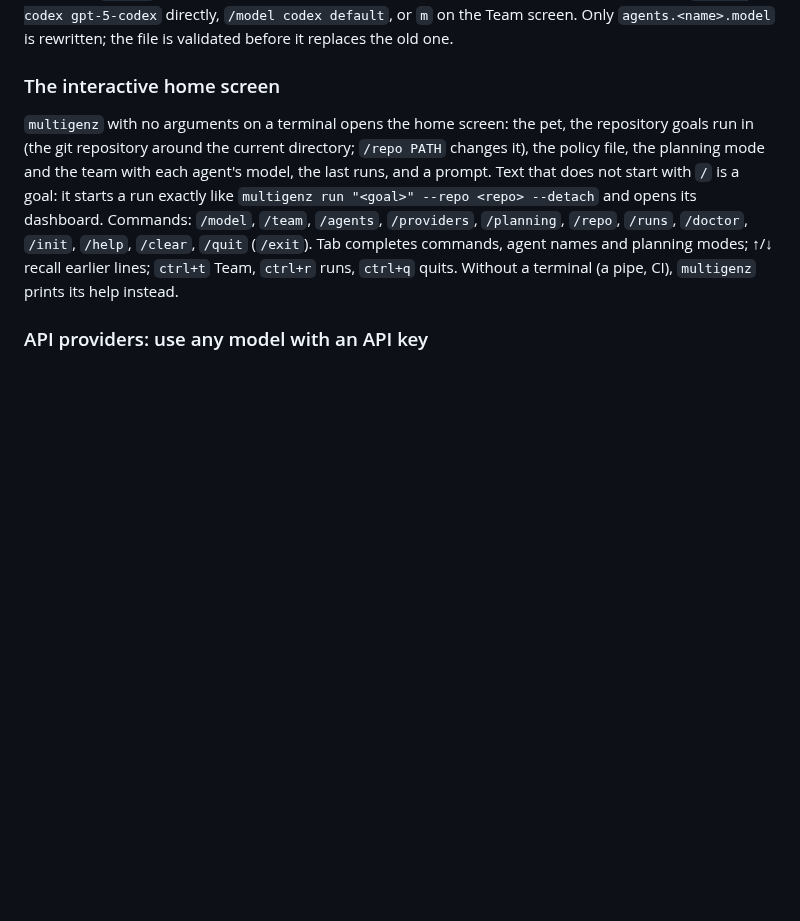
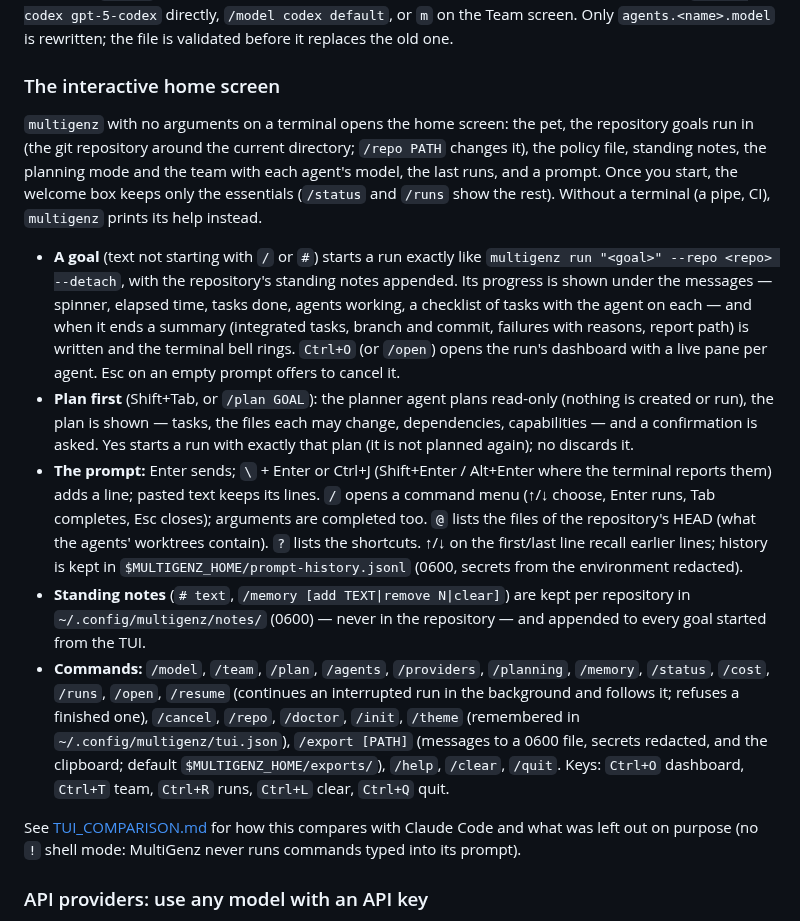
Before and after one commit to Try-menghong/multigenz, a Markdown page: docs/OPERATIONS.md, the part around the change. GitHub-like rendering; blank space fills up the shorter version.

```diff
--- a/docs/OPERATIONS.md
+++ b/docs/OPERATIONS.md
@@ -123,12 +123,33 @@ rewritten; the file is validated before it replaces the old one.
 
 ### The interactive home screen
 `multigenz` with no arguments on a terminal opens the home screen: the pet, the repository goals run in (the git
-repository around the current directory; `/repo PATH` changes it), the policy file, the planning mode and the team with
-each agent's model, the last runs, and a prompt. Text that does not start with `/` is a goal: it starts a run exactly
-like `multigenz run "<goal>" --repo <repo> --detach` and opens its dashboard. Commands: `/model`, `/team`, `/agents`,
-`/providers`, `/planning`, `/repo`, `/runs`, `/doctor`, `/init`, `/help`, `/clear`, `/quit` (`/exit`). Tab completes
-commands, agent names and planning modes; ↑/↓ recall earlier lines; `ctrl+t` Team, `ctrl+r` runs, `ctrl+q` quits.
-Without a terminal (a pipe, CI), `multigenz` prints its help instead.
+repository around the current directory; `/repo PATH` changes it), the policy file, standing notes, the planning mode
+and the team with each agent's model, the last runs, and a prompt. Once you start, the welcome box keeps only the
+essentials (`/status` and `/runs` show the rest). Without a terminal (a pipe, CI), `multigenz` prints its help instead.
+
+- **A goal** (text not starting with `/` or `#`) starts a run exactly like `multigenz run "<goal>" --repo <repo>
+  --detach`, with the repository's standing notes appended. Its progress is shown under the messages — spinner, elapsed
+  time, tasks done, agents working, a checklist of tasks with the agent on each — and when it ends a summary (integrated
+  tasks, branch and commit, failures with reasons, report path) is written and the terminal bell rings. `Ctrl+O` (or
+  `/open`) opens the run's dashboard with a live pane per agent. Esc on an empty prompt offers to cancel it.
+- **Plan first** (Shift+Tab, or `/plan GOAL`): the planner agent plans read-only (nothing is created or run), the plan
+  is shown — tasks, the files each may change, dependencies, capabilities — and a confirmation is asked. Yes starts a
+  run with exactly that plan (it is not planned again); no discards it.
+- **The prompt:** Enter sends; `\` + Enter or Ctrl+J (Shift+Enter / Alt+Enter where the terminal reports them) adds a
+  line; pasted text keeps its lines. `/` opens a command menu (↑/↓ choose, Enter runs, Tab completes, Esc closes);
+  arguments are completed too. `@` lists the files of the repository's HEAD (what the agents' worktrees contain). `?`
+  lists the shortcuts. ↑/↓ on the first/last line recall earlier lines; history is kept in
+  `$MULTIGENZ_HOME/prompt-history.jsonl` (0600, secrets from the environment redacted).
+- **Standing notes** (`# text`, `/memory [add TEXT|remove N|clear]`) are kept per repository in
+  `~/.config/multigenz/notes/` (0600) — never in the repository — and appended to every goal started from the TUI.
+- **Commands:** `/model`, `/team`, `/plan`, `/agents`, `/providers`, `/planning`, `/memory`, `/status`, `/cost`,
+  `/runs`, `/open`, `/resume` (continues an interrupted run in the background and follows it; refuses a finished one),
+  `/cancel`, `/repo`, `/doctor`, `/init`, `/theme` (remembered in `~/.config/multigenz/tui.json`), `/export [PATH]`
+  (messages to a 0600 file, secrets redacted, and the clipboard; default `$MULTIGENZ_HOME/exports/`), `/help`,
+  `/clear`, `/quit`. Keys: `Ctrl+O` dashboard, `Ctrl+T` team, `Ctrl+R` runs, `Ctrl+L` clear, `Ctrl+Q` quit.
+
+See [TUI_COMPARISON.md](TUI_COMPARISON.md) for how this compares with Claude Code and what was left out on purpose
+(no `!` shell mode: MultiGenz never runs commands typed into its prompt).
 
 ### API providers: use any model with an API key
 Besides the subscription CLIs, an agent can use a model from an API provider: OpenRouter, OpenAI, Anthropic, DeepSeek,
```
Also changed, not shown: README.md (+26 -10 lines), docs/TESTING.md (+9 -0 lines), docs/TUI_COMPARISON.md (added, +51 -0 lines), docs/images/tui-home.png, docs/images/tui-live.png (added), 13 other files.
